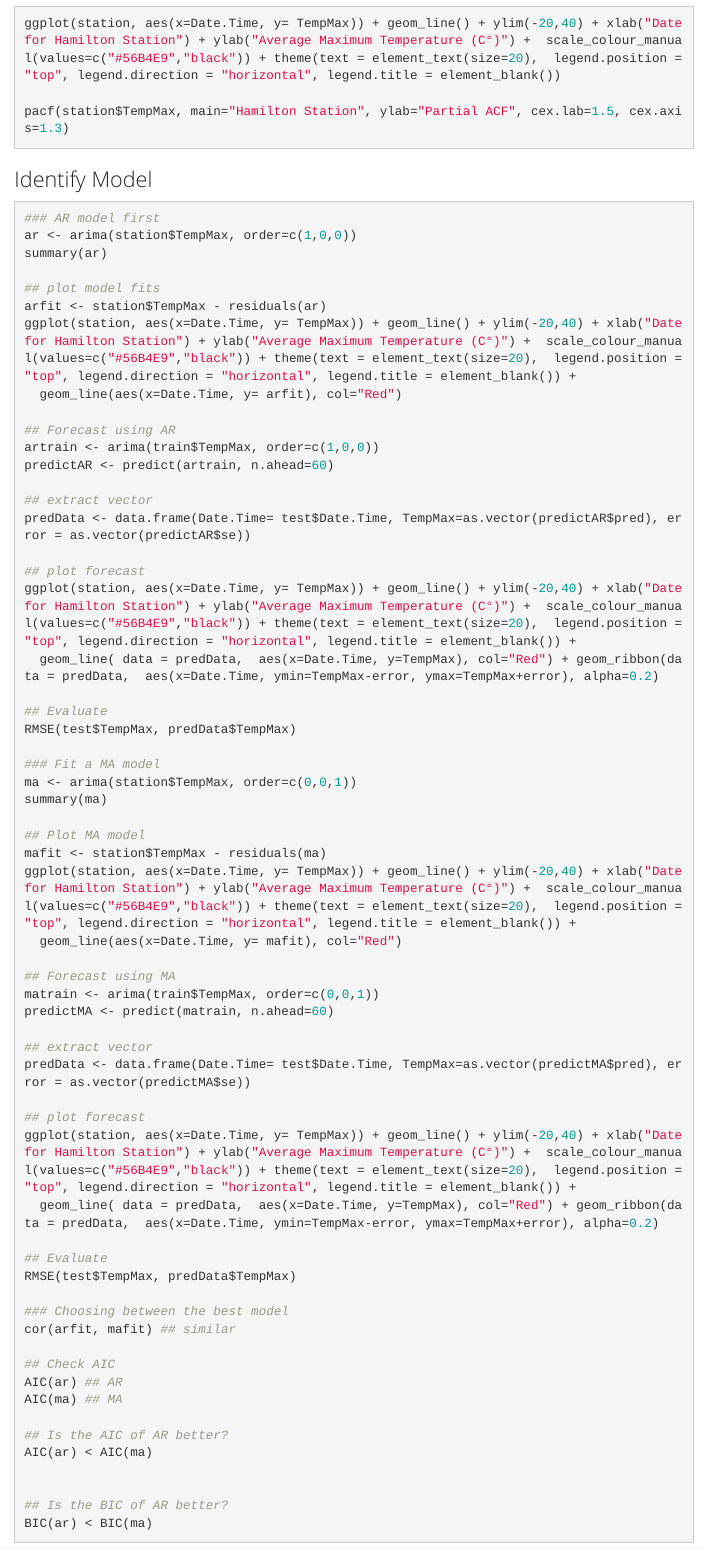
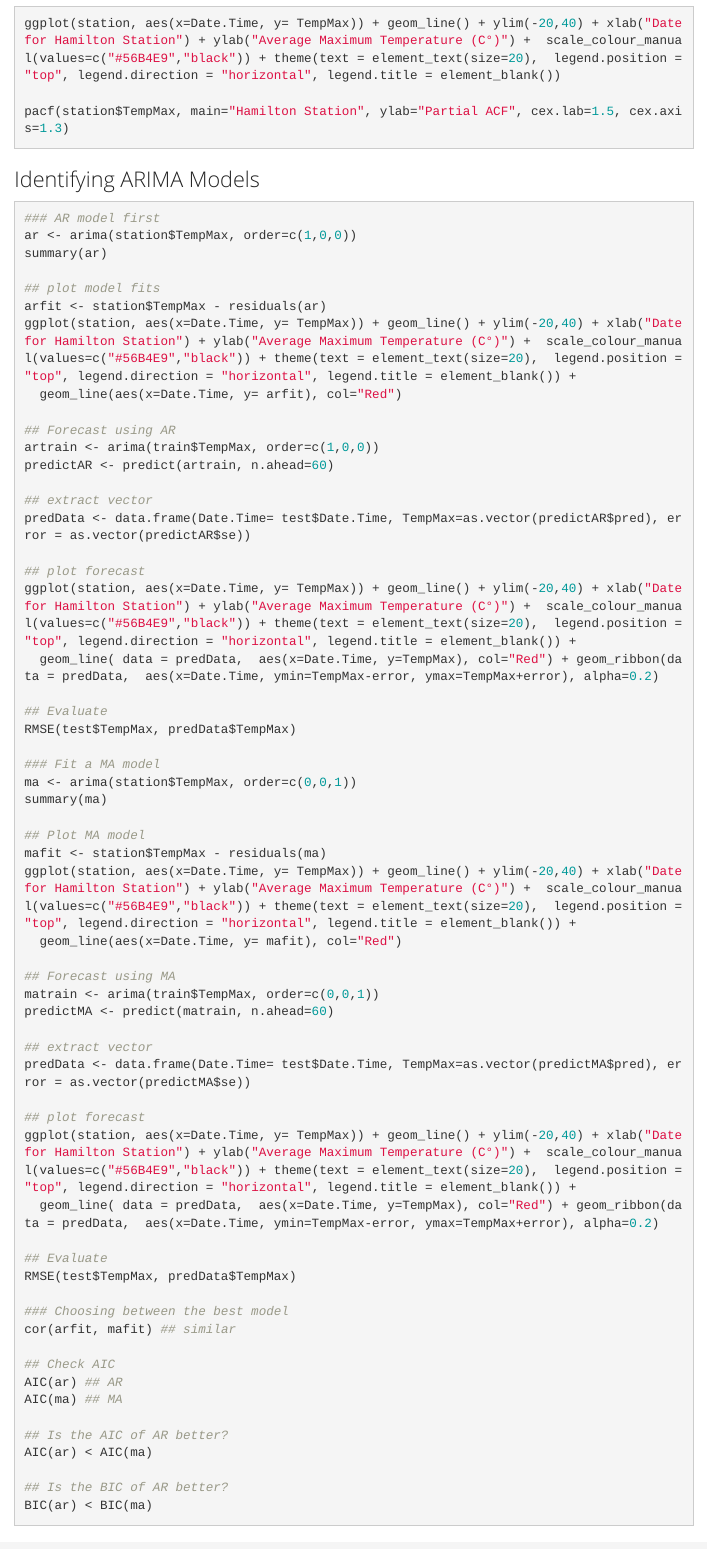
Before and after one commit to afilazzola/TimeSeriesExercises, an R Markdown document (index.Rmd): the page in a window 1100 px wide, from 2170 px down. Rendered offline with R 4.5, knitr and Pandoc, with nearby package versions; the code chunks are not run, so their results and figures are left out; menus at the side of the page are left out.

Commit message:
revised headers

````diff
--- a/index.Rmd
+++ b/index.Rmd
@@ -102,7 +102,7 @@ pacf(station$TempMax, main="Hamilton Station", ylab="Partial ACF", cex.lab=1.5,
 
 ```
 
-### Identify Model
+### Identifying ARIMA Models
 ```{r}
 
 ### AR model first
````
Also changed, not shown: index.html, index.Rmd (1 more changed lines).
